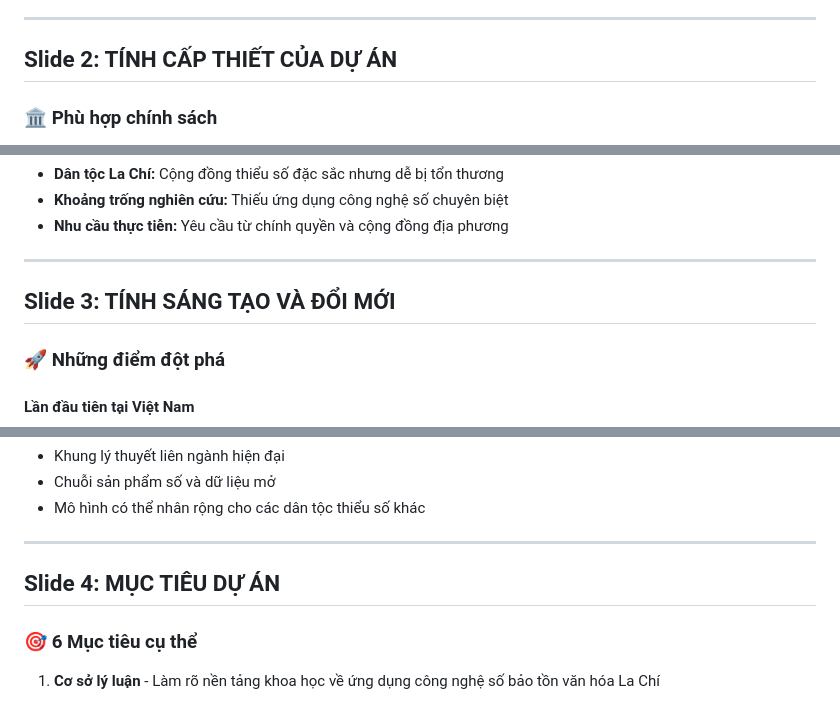
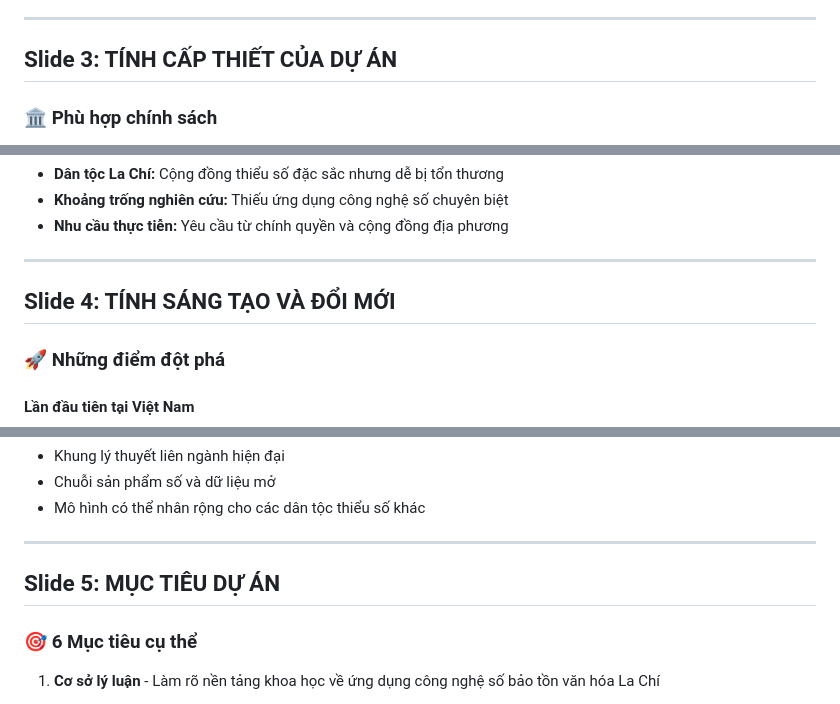
Before and after one commit to ictu-software-engineering/VINIF, a Markdown page: README.md, 3 parts joined by grey strips. Drawn GitHub-style.

```diff
--- a/README.md
+++ b/README.md
@@ -19,7 +27,7 @@
 
 ---
 
-## Slide 2: TÍNH CẤP THIẾT CỦA DỰ ÁN
+## Slide 3: TÍNH CẤP THIẾT CỦA DỰ ÁN
 
 ### 🏛️ Phù hợp chính sách
 - ✅ **Chủ trương Đảng, Nhà nước** về bảo tồn văn hóa và chuyển đổi số
@@ -33,7 +41,7 @@
 
 ---
 
-## Slide 3: TÍNH SÁNG TẠO VÀ ĐỔI MỚI
+## Slide 4: TÍNH SÁNG TẠO VÀ ĐỔI MỚI
 
 ### 🚀 Những điểm đột phá
 
@@ -53,7 +61,7 @@
 
 ---
 
-## Slide 4: MỤC TIÊU DỰ ÁN
+## Slide 5: MỤC TIÊU DỰ ÁN
 
 ### 🎯 6 Mục tiêu cụ thể
 
```
Also changed, not shown: other parts of README.md (+34 -30 lines).
